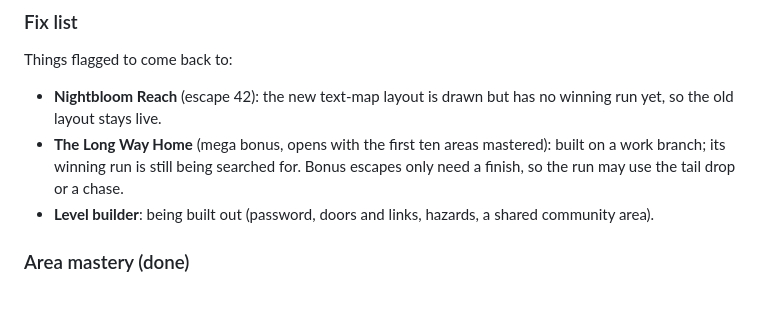
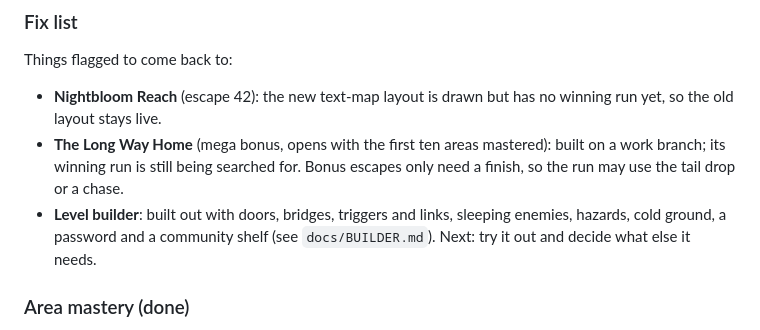
Before and after one commit to masadams/SallysEscape, a Markdown page: docs/ROADMAP.md, the part around the change. GitHub-like rendering; blank space fills up the shorter version.

Commit message:
Roadmap: level builder status
Co-Authored-By: Claude Opus 5.5 <noreply@anthropic.com>
Claude-Session: https://claude.ai/code/session_01Y1qKpMnSc29pniaC9XRK7e

```diff
--- a/docs/ROADMAP.md
+++ b/docs/ROADMAP.md
@@ -166,7 +166,7 @@ Every region now has text maps. The Lantern Marsh's Firefly Ford gained a bog he
 Things flagged to come back to:
 - **Nightbloom Reach** (escape 42): the new text-map layout is drawn but has no winning run yet, so the old layout stays live.
 - **The Long Way Home** (mega bonus, opens with the first ten areas mastered): built on a work branch; its winning run is still being searched for. Bonus escapes only need a finish, so the run may use the tail drop or a chase.
-- **Level builder**: being built out (password, doors and links, hazards, a shared community area).
+- **Level builder**: built out with doors, bridges, triggers and links, sleeping enemies, hazards, cold ground, a password and a community shelf (see `docs/BUILDER.md`). Next: try it out and decide what else it needs.
 
 ### Area mastery (done)
 Earning every star in an area masters it. Mastery puts a crown on the area's sign and gives Sally that area's colours to wear (17 sets, chosen on the world map).
```
